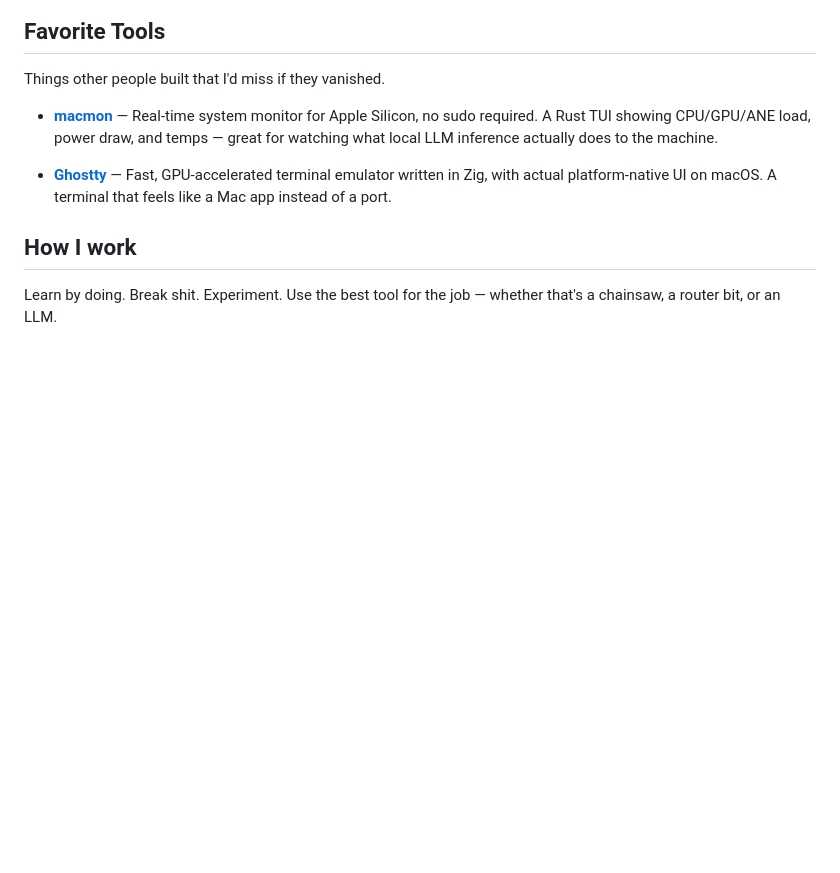
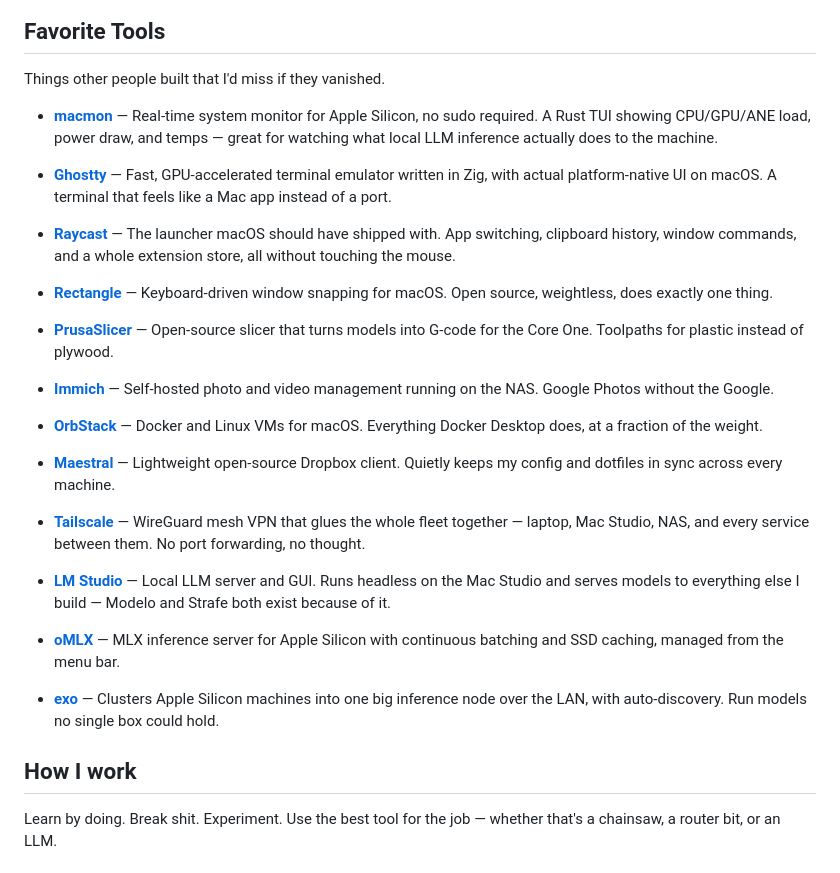
Before and after one commit to prasta1/prasta1, a Markdown page: README.md, the part around the change. GitHub-like rendering; blank space fills up the shorter version.

Commit message:
Add ten more Favorite Tools entries

```diff
--- a/README.md
+++ b/README.md
@@ -42,6 +42,26 @@ Things other people built that I'd miss if they vanished.
 
 * **[Ghostty](https://github.com/ghostty-org/ghostty)** — Fast, GPU-accelerated terminal emulator written in Zig, with actual platform-native UI on macOS. A terminal that feels like a Mac app instead of a port.
 
+* **[Raycast](https://raycast.com)** — The launcher macOS should have shipped with. App switching, clipboard history, window commands, and a whole extension store, all without touching the mouse.
+
+* **[Rectangle](https://github.com/rxhanson/Rectangle)** — Keyboard-driven window snapping for macOS. Open source, weightless, does exactly one thing.
+
+* **[PrusaSlicer](https://github.com/prusa3d/PrusaSlicer)** — Open-source slicer that turns models into G-code for the Core One. Toolpaths for plastic instead of plywood.
+
+* **[Immich](https://github.com/immich-app/immich)** — Self-hosted photo and video management running on the NAS. Google Photos without the Google.
+
+* **[OrbStack](https://orbstack.dev)** — Docker and Linux VMs for macOS. Everything Docker Desktop does, at a fraction of the weight.
+
+* **[Maestral](https://github.com/samschott/maestral)** — Lightweight open-source Dropbox client. Quietly keeps my config and dotfiles in sync across every machine.
+
+* **[Tailscale](https://tailscale.com)** — WireGuard mesh VPN that glues the whole fleet together — laptop, Mac Studio, NAS, and every service between them. No port forwarding, no thought.
+
+* **[LM Studio](https://lmstudio.ai)** — Local LLM server and GUI. Runs headless on the Mac Studio and serves models to everything else I build — Modelo and Strafe both exist because of it.
+
+* **[oMLX](https://github.com/jundot/omlx)** — MLX inference server for Apple Silicon with continuous batching and SSD caching, managed from the menu bar.
+
+* **[exo](https://github.com/exo-explore/exo)** — Clusters Apple Silicon machines into one big inference node over the LAN, with auto-discovery. Run models no single box could hold.
+
 
 ## How I work
 
```
